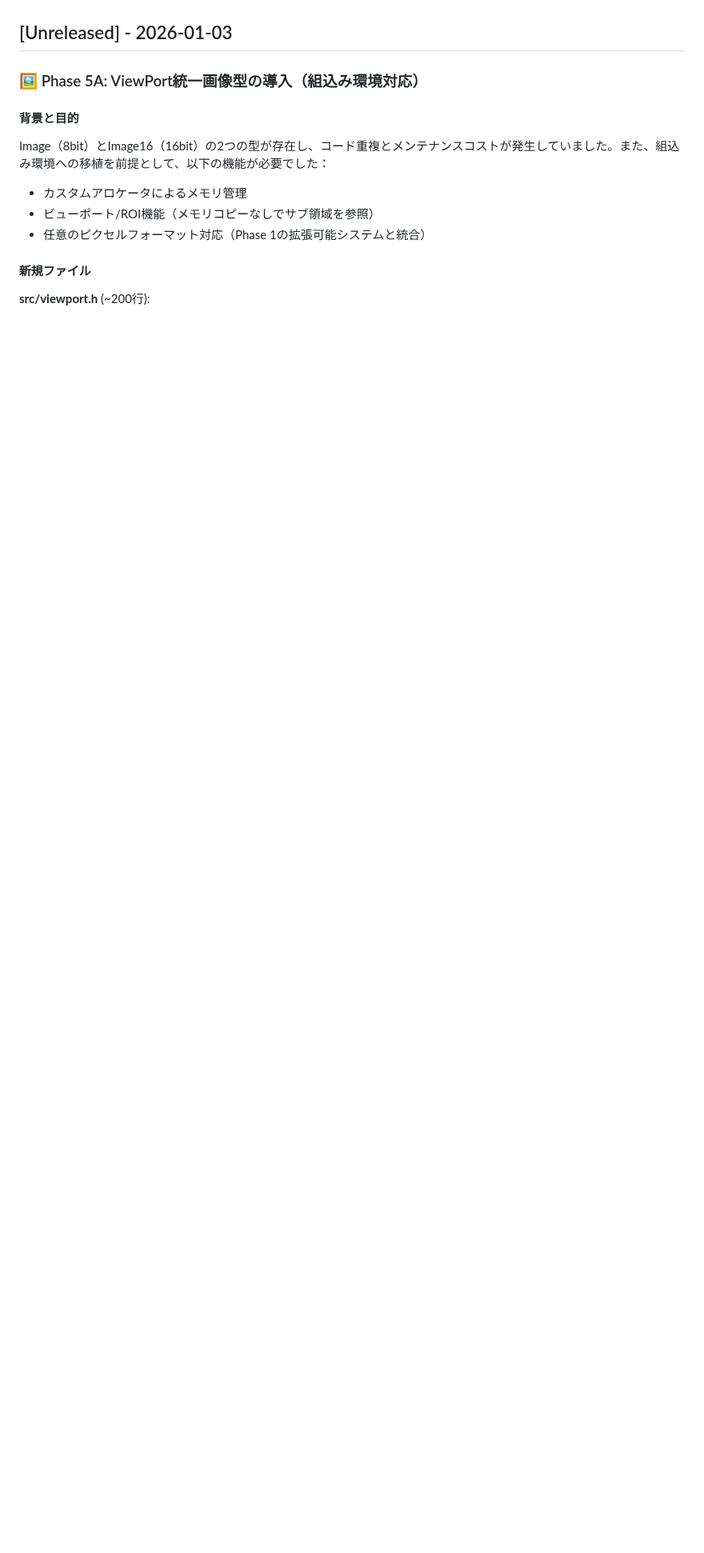
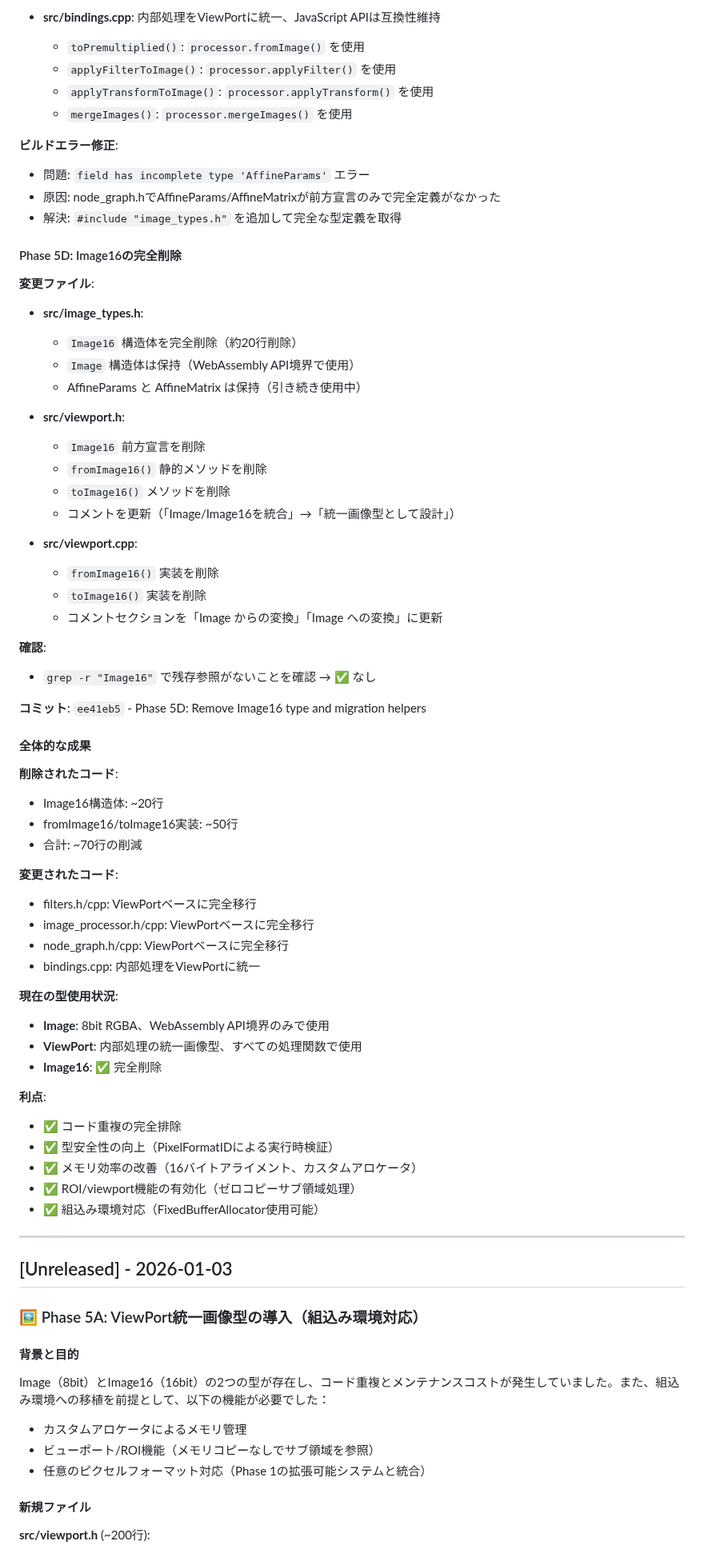
Before and after one commit to ainyan03/claude_code_test, a Markdown page: image-transform-preview/CHANGELOG.md, the part around one of its changes. Shown at 80% size. Drawn GitHub-style; blank space fills up the shorter version.

```diff
--- a/image-transform-preview/CHANGELOG.md
+++ b/image-transform-preview/CHANGELOG.md
@@ -4,3 +61,64 @@
+- **src/bindings.cpp**: 内部処理をViewPortに統一、JavaScript APIは互換性維持
+  - `toPremultiplied()`: `processor.fromImage()` を使用
+  - `applyFilterToImage()`: `processor.applyFilter()` を使用
+  - `applyTransformToImage()`: `processor.applyTransform()` を使用
+  - `mergeImages()`: `processor.mergeImages()` を使用
+
+**ビルドエラー修正**:
+- 問題: `field has incomplete type 'AffineParams'` エラー
+- 原因: node_graph.hでAffineParams/AffineMatrixが前方宣言のみで完全定義がなかった
+- 解決: `#include "image_types.h"` を追加して完全な型定義を取得
+
+#### Phase 5D: Image16の完全削除
+
+**変更ファイル**:
+- **src/image_types.h**:
+  - `Image16` 構造体を完全削除（約20行削除）
+  - `Image` 構造体は保持（WebAssembly API境界で使用）
+  - AffineParams と AffineMatrix は保持（引き続き使用中）
+
+- **src/viewport.h**:
+  - `Image16` 前方宣言を削除
+  - `fromImage16()` 静的メソッドを削除
+  - `toImage16()` メソッドを削除
+  - コメントを更新（「Image/Image16を統合」→「統一画像型として設計」）
+
+- **src/viewport.cpp**:
+  - `fromImage16()` 実装を削除
+  - `toImage16()` 実装を削除
+  - コメントセクションを「Image からの変換」「Image への変換」に更新
+
+**確認**:
+- `grep -r "Image16"` で残存参照がないことを確認 → ✅ なし
+
+**コミット**: `ee41eb5` - Phase 5D: Remove Image16 type and migration helpers
+
+#### 全体的な成果
+
+**削除されたコード**:
+- Image16構造体: ~20行
+- fromImage16/toImage16実装: ~50行
+- 合計: ~70行の削減
+
+**変更されたコード**:
+- filters.h/cpp: ViewPortベースに完全移行
+- image_processor.h/cpp: ViewPortベースに完全移行
+- node_graph.h/cpp: ViewPortベースに完全移行
+- bindings.cpp: 内部処理をViewPortに統一
+
+**現在の型使用状況**:
+- **Image**: 8bit RGBA、WebAssembly API境界のみで使用
+- **ViewPort**: 内部処理の統一画像型、すべての処理関数で使用
+- **Image16**: ✅ 完全削除
+
+**利点**:
+- ✅ コード重複の完全排除
+- ✅ 型安全性の向上（PixelFormatIDによる実行時検証）
+- ✅ メモリ効率の改善（16バイトアライメント、カスタムアロケータ）
+- ✅ ROI/viewport機能の有効化（ゼロコピーサブ領域処理）
+- ✅ 組込み環境対応（FixedBufferAllocator使用可能）
+
+---
 
 ## [Unreleased] - 2026-01-03
 
```
Also changed, not shown: other parts of image-transform-preview/CHANGELOG.md (+57 -0 lines), image-transform-preview/PROJECT_STATUS.md (+18 -16 lines).
